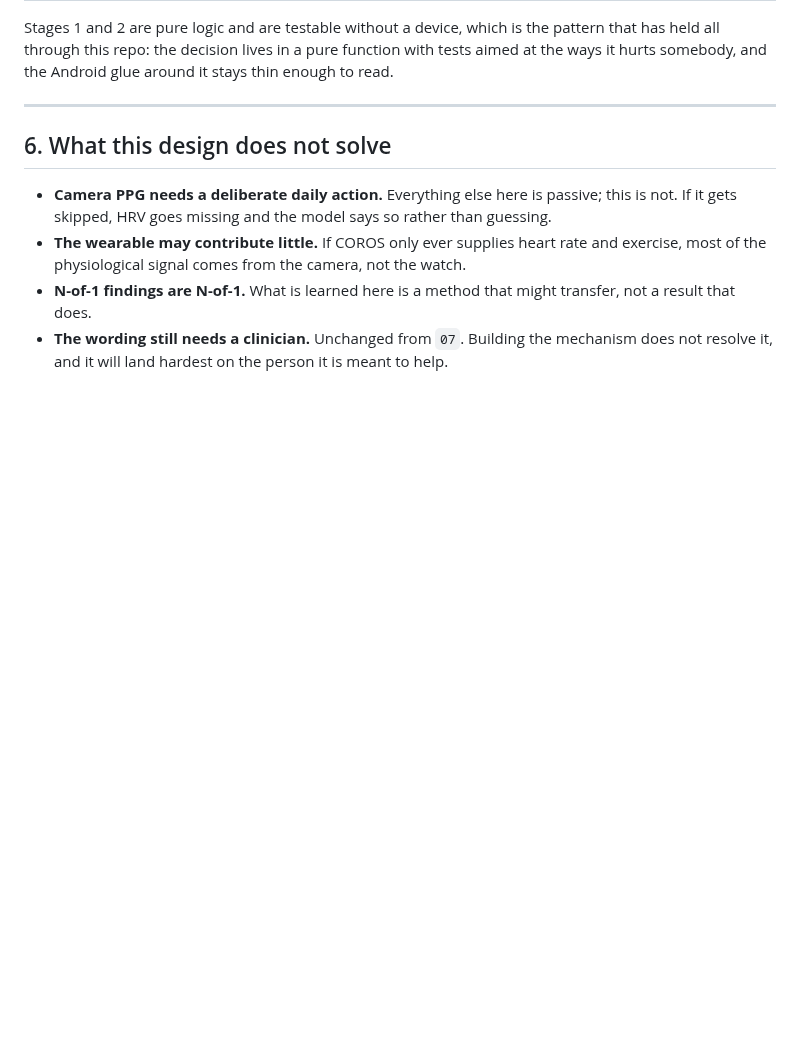
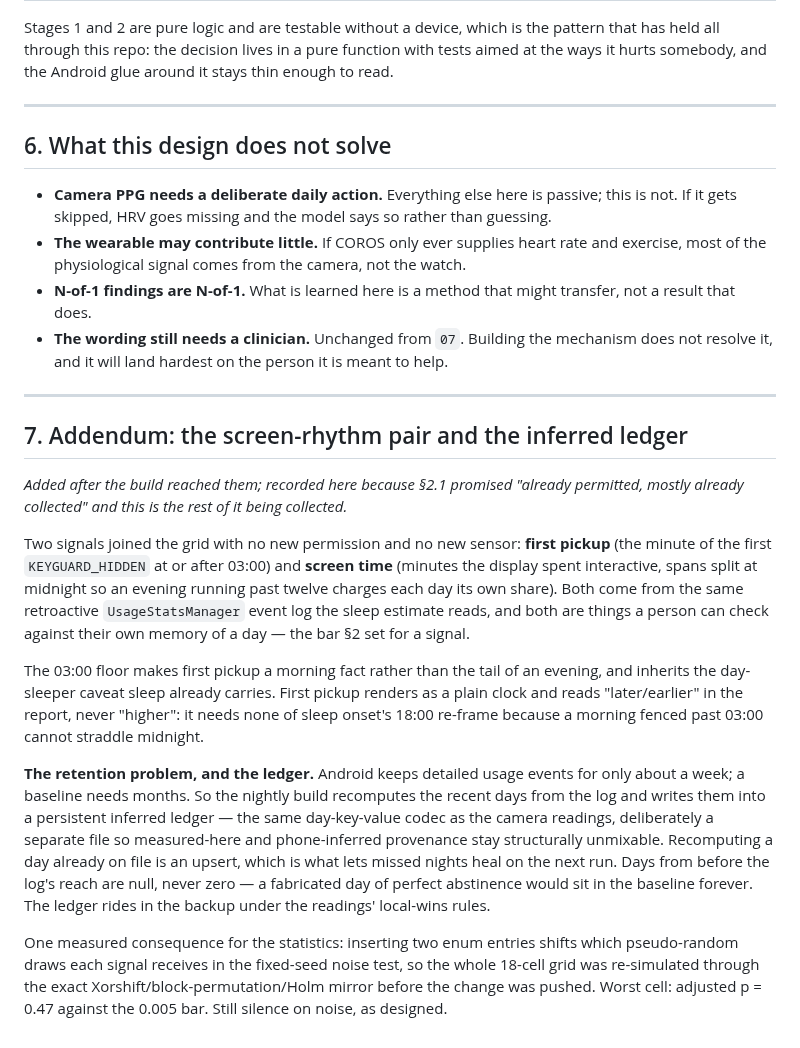
Before and after one commit to sampathmannam/MindAnchor, a Markdown page: docs/research/08-sensing-architecture.md, the part around the change. Drawn GitHub-style; blank space fills up the shorter version.

Commit message:
Record the screen-rhythm pair and the inferred ledger in the design doc
The sensing architecture promised the phone's own already-permitted
signals and this is the rest of them being collected, with the two
decisions worth remembering written down: why days outside the event
log's reach are null rather than zero, and why the enum insertion
forced a full re-simulation of the noise grid before pushing.

Co-Authored-By: Claude Opus 5 <noreply@anthropic.com>
Claude-Session: https://claude.ai/code/session_01Uv7rToeK1KTuefNZZsSi5A

```diff
--- a/docs/research/08-sensing-architecture.md
+++ b/docs/research/08-sensing-architecture.md
@@ -237,3 +237,44 @@ Android glue around it stays thin enough to read.
 - **The wording still needs a clinician.** Unchanged from `07`. Building
   the mechanism does not resolve it, and it will land hardest on the
   person it is meant to help.
+
+---
+
+## 7. Addendum: the screen-rhythm pair and the inferred ledger
+
+*Added after the build reached them; recorded here because §2.1 promised
+"already permitted, mostly already collected" and this is the rest of it
+being collected.*
+
+Two signals joined the grid with no new permission and no new sensor:
+**first pickup** (the minute of the first `KEYGUARD_HIDDEN` at or after
+03:00) and **screen time** (minutes the display spent interactive, spans
+split at midnight so an evening running past twelve charges each day its
+own share). Both come from the same retroactive `UsageStatsManager`
+event log the sleep estimate reads, and both are things a person can
+check against their own memory of a day — the bar §2 set for a signal.
+
+The 03:00 floor makes first pickup a morning fact rather than the tail
+of an evening, and inherits the day-sleeper caveat sleep already
+carries. First pickup renders as a plain clock and reads
+"later/earlier" in the report, never "higher": it needs none of sleep
+onset's 18:00 re-frame because a morning fenced past 03:00 cannot
+straddle midnight.
+
+**The retention problem, and the ledger.** Android keeps detailed usage
+events for only about a week; a baseline needs months. So the nightly
+build recomputes the recent days from the log and writes them into a
+persistent inferred ledger — the same day-key-value codec as the camera
+readings, deliberately a separate file so measured-here and
+phone-inferred provenance stay structurally unmixable. Recomputing a day
+already on file is an upsert, which is what lets missed nights heal on
+the next run. Days from before the log's reach are null, never zero — a
+fabricated day of perfect abstinence would sit in the baseline forever.
+The ledger rides in the backup under the readings' local-wins rules.
+
+One measured consequence for the statistics: inserting two enum entries
+shifts which pseudo-random draws each signal receives in the fixed-seed
+noise test, so the whole 18-cell grid was re-simulated through the exact
+Xorshift/block-permutation/Holm mirror before the change was pushed.
+Worst cell: adjusted p = 0.47 against the 0.005 bar. Still silence on
+noise, as designed.
```
